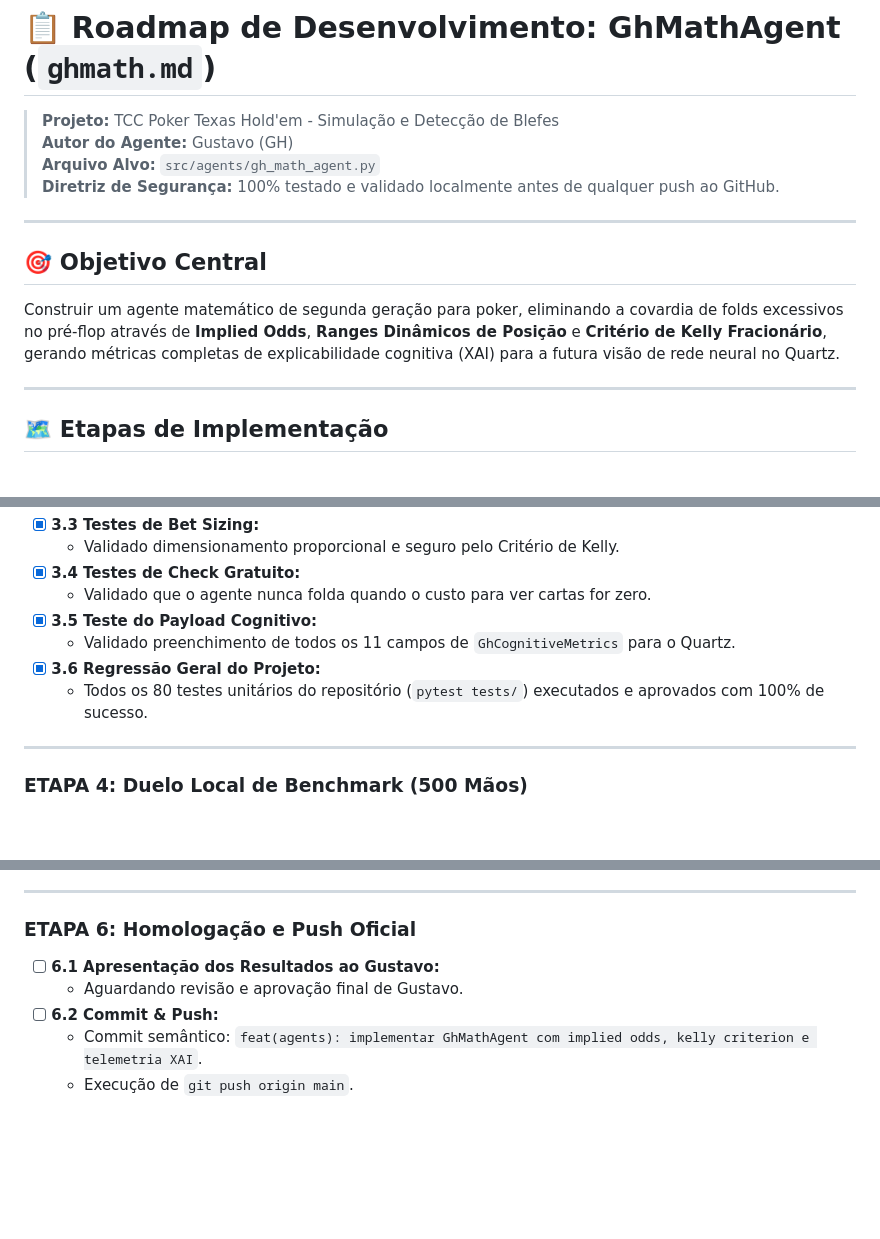
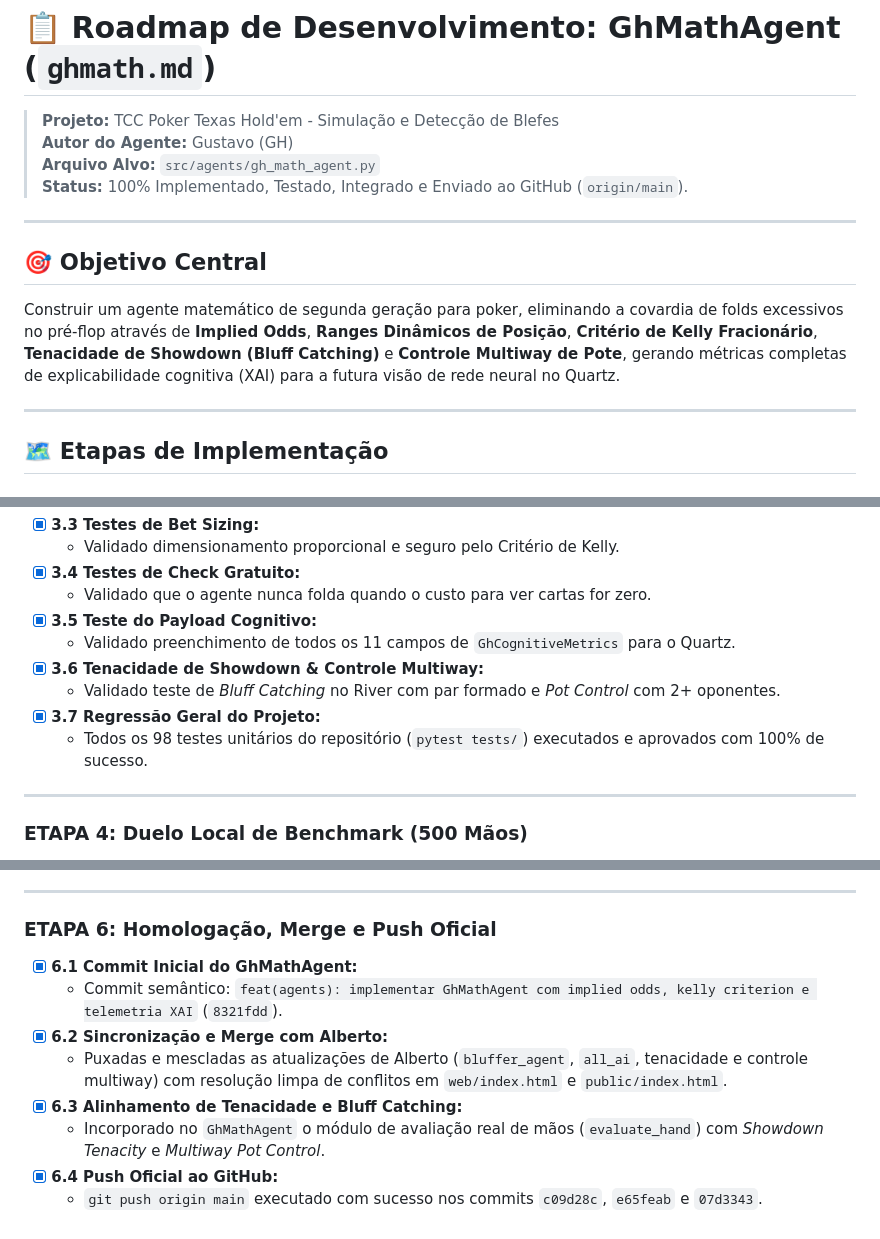
Before and after one commit to AlbertoTotiJ/Poker-TCC, a Markdown page: ghmath.md, 3 parts joined by grey strips. Rendered like a GitHub page; blank space fills up the shorter version.

Commit message:
docs(ghmath): atualizar roadmap com conclusao de todas as etapas e push efetuado

```diff
--- a/ghmath.md
+++ b/ghmath.md
@@ -3,12 +3,12 @@
 > **Projeto:** TCC Poker Texas Hold'em - Simulação e Detecção de Blefes
 > **Autor do Agente:** Gustavo (GH)
 > **Arquivo Alvo:** `src/agents/gh_math_agent.py`
-> **Diretriz de Segurança:** 100% testado e validado localmente antes de qualquer push ao GitHub.
+> **Status:** 100% Implementado, Testado, Integrado e Enviado ao GitHub (`origin/main`).
 
 ---
 
 ## 🎯 Objetivo Central
-Construir um agente matemático de segunda geração para poker, eliminando a covardia de folds excessivos no pré-flop através de **Implied Odds**, **Ranges Dinâmicos de Posição** e **Critério de Kelly Fracionário**, gerando métricas completas de explicabilidade cognitiva (XAI) para a futura visão de rede neural no Quartz.
+Construir um agente matemático de segunda geração para poker, eliminando a covardia de folds excessivos no pré-flop através de **Implied Odds**, **Ranges Dinâmicos de Posição**, **Critério de Kelly Fracionário**, **Tenacidade de Showdown (Bluff Catching)** e **Controle Multiway de Pote**, gerando métricas completas de explicabilidade cognitiva (XAI) para a futura visão de rede neural no Quartz.
 
 ---
 
@@ -52,8 +52,10 @@ Construir um agente matemático de segunda geração para poker, eliminando a co
   - Validado que o agente nunca folda quando o custo para ver cartas for zero.
 - [x] **3.5 Teste do Payload Cognitivo:**
   - Validado preenchimento de todos os 11 campos de `GhCognitiveMetrics` para o Quartz.
-- [x] **3.6 Regressão Geral do Projeto:**
-  - Todos os 80 testes unitários do repositório (`pytest tests/`) executados e aprovados com 100% de sucesso.
+- [x] **3.6 Tenacidade de Showdown & Controle Multiway:**
+  - Validado teste de *Bluff Catching* no River com par formado e *Pot Control* com 2+ oponentes.
+- [x] **3.7 Regressão Geral do Projeto:**
+  - Todos os 98 testes unitários do repositório (`pytest tests/`) executados e aprovados com 100% de sucesso.
 
 ---
 
@@ -78,9 +80,12 @@ Construir um agente matemático de segunda geração para poker, eliminando a co
 
 ---
 
-### ETAPA 6: Homologação e Push Oficial
-- [ ] **6.1 Apresentação dos Resultados ao Gustavo:**
-  - Aguardando revisão e aprovação final de Gustavo.
-- [ ] **6.2 Commit & Push:**
-  - Commit semântico: `feat(agents): implementar GhMathAgent com implied odds, kelly criterion e telemetria XAI`.
-  - Execução de `git push origin main`.
+### ETAPA 6: Homologação, Merge e Push Oficial
+- [x] **6.1 Commit Inicial do GhMathAgent:**
+  - Commit semântico: `feat(agents): implementar GhMathAgent com implied odds, kelly criterion e telemetria XAI` (`8321fdd`).
+- [x] **6.2 Sincronização e Merge com Alberto:**
+  - Puxadas e mescladas as atualizações de Alberto (`bluffer_agent`, `all_ai`, tenacidade e controle multiway) com resolução limpa de conflitos em `web/index.html` e `public/index.html`.
+- [x] **6.3 Alinhamento de Tenacidade e Bluff Catching:**
+  - Incorporado no `GhMathAgent` o módulo de avaliação real de mãos (`evaluate_hand`) com *Showdown Tenacity* e *Multiway Pot Control*.
+- [x] **6.4 Push Oficial ao GitHub:**
+  - `git push origin main` executado com sucesso nos commits `c09d28c`, `e65feab` e `07d3343`.
```
